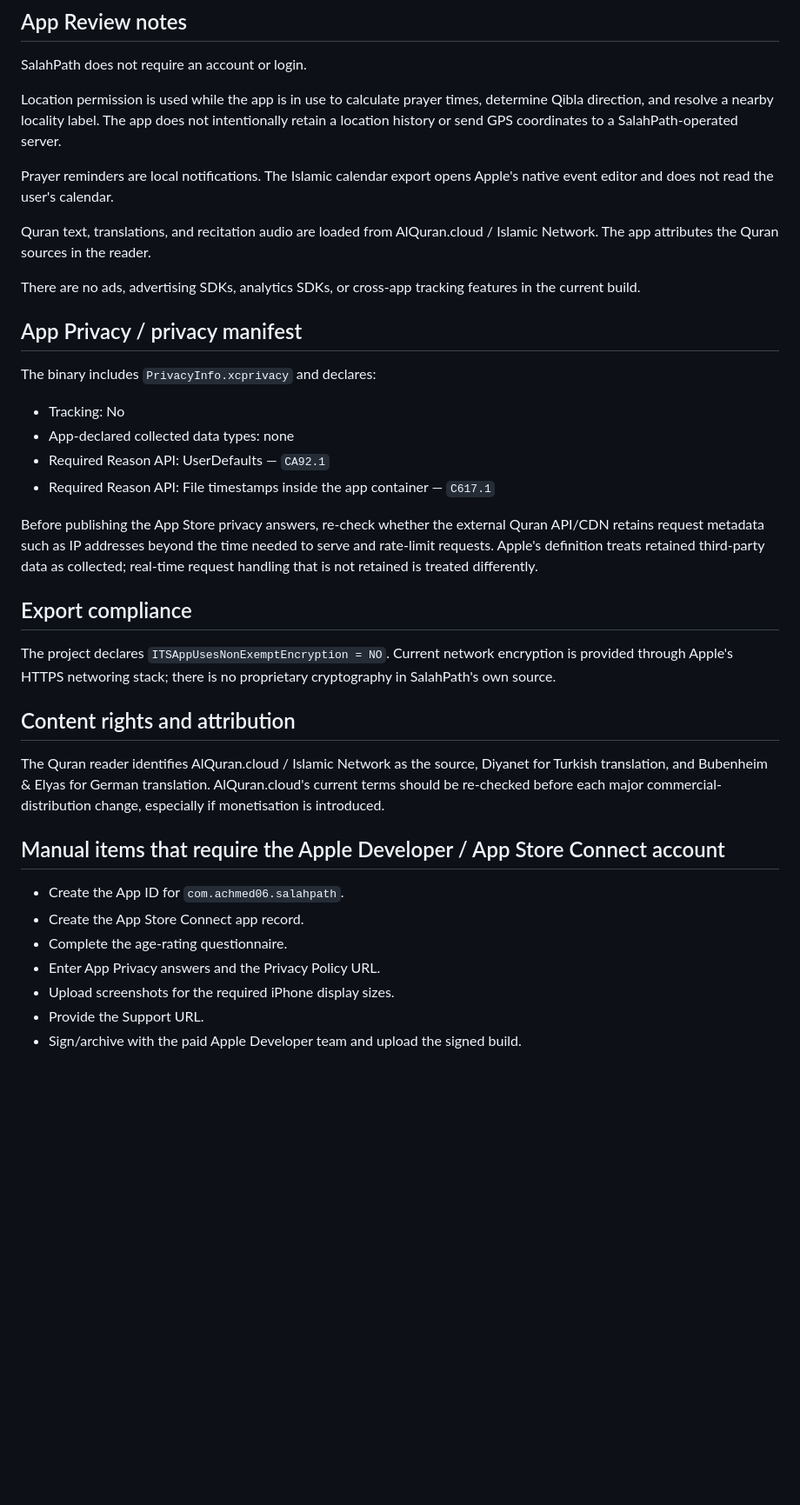
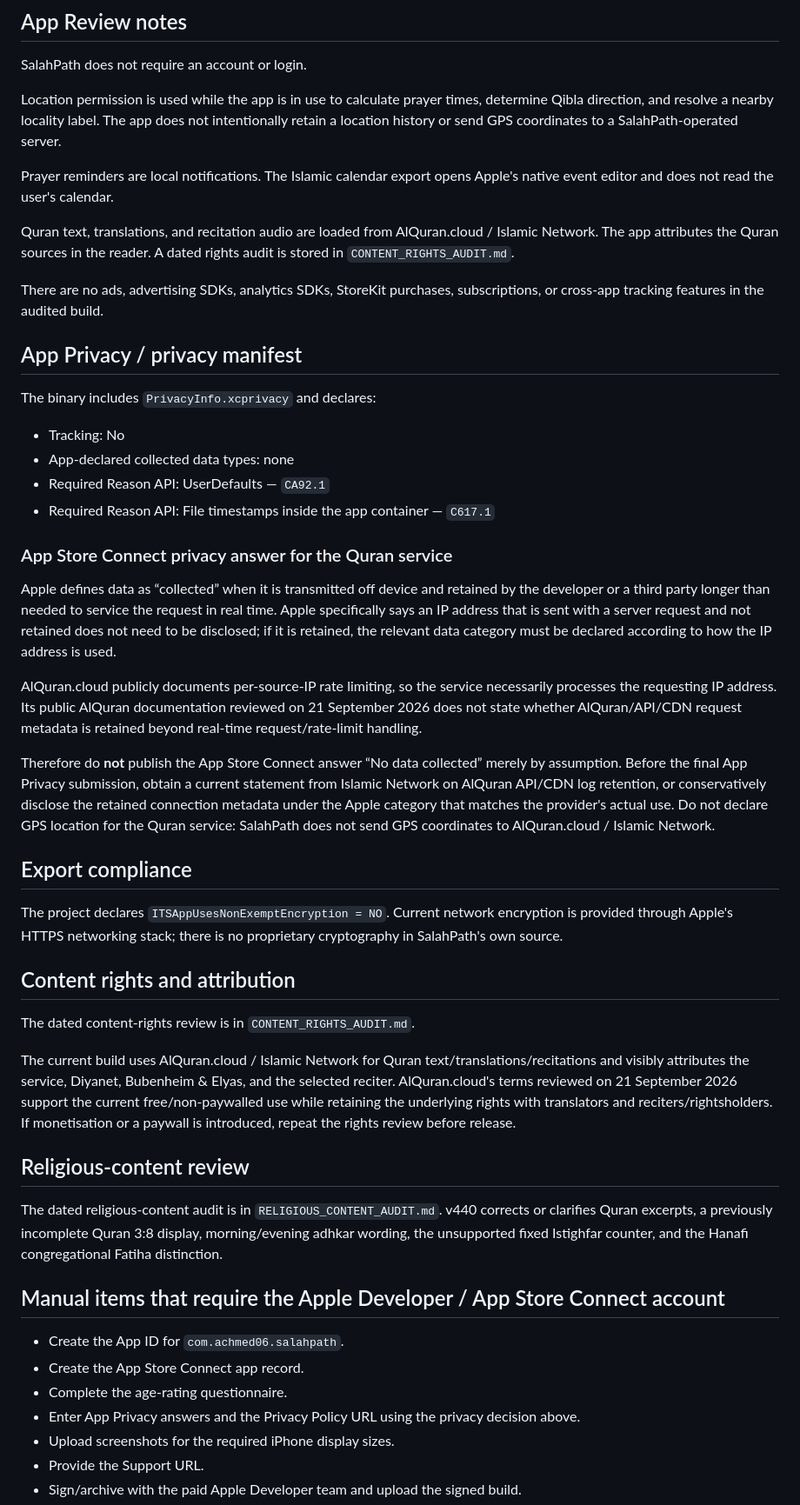
Before and after one commit to Achmed06/SalahPath-iOS, a Markdown page: APP_STORE_SUBMISSION.md, the part around the change. Shown at 87% size. GitHub-like rendering; blank space fills up the shorter version.

Commit message:
Document App Store rights and privacy audit

```diff
--- a/APP_STORE_SUBMISSION.md
+++ b/APP_STORE_SUBMISSION.md
@@ -28,9 +28,9 @@ Location permission is used while the app is in use to calculate prayer times, d
 
 Prayer reminders are local notifications. The Islamic calendar export opens Apple's native event editor and does not read the user's calendar.
 
-Quran text, translations, and recitation audio are loaded from AlQuran.cloud / Islamic Network. The app attributes the Quran sources in the reader.
+Quran text, translations, and recitation audio are loaded from AlQuran.cloud / Islamic Network. The app attributes the Quran sources in the reader. A dated rights audit is stored in `CONTENT_RIGHTS_AUDIT.md`.
 
-There are no ads, advertising SDKs, analytics SDKs, or cross-app tracking features in the current build.
+There are no ads, advertising SDKs, analytics SDKs, StoreKit purchases, subscriptions, or cross-app tracking features in the audited build.
 
 ## App Privacy / privacy manifest
 
@@ -41,22 +41,34 @@ The binary includes `PrivacyInfo.xcprivacy` and declares:
 - Required Reason API: UserDefaults — `CA92.1`
 - Required Reason API: File timestamps inside the app container — `C617.1`
 
-Before publishing the App Store privacy answers, re-check whether the external Quran API/CDN retains request metadata such as IP addresses beyond the time needed to serve and rate-limit requests. Apple's definition treats retained third-party data as collected; real-time request handling that is not retained is treated differently.
+### App Store Connect privacy answer for the Quran service
+
+Apple defines data as “collected” when it is transmitted off device and retained by the developer or a third party longer than needed to service the request in real time. Apple specifically says an IP address that is sent with a server request and not retained does not need to be disclosed; if it is retained, the relevant data category must be declared according to how the IP address is used.
+
+AlQuran.cloud publicly documents per-source-IP rate limiting, so the service necessarily processes the requesting IP address. Its public AlQuran documentation reviewed on 21 September 2026 does not state whether AlQuran/API/CDN request metadata is retained beyond real-time request/rate-limit handling.
+
+Therefore do **not** publish the App Store Connect answer “No data collected” merely by assumption. Before the final App Privacy submission, obtain a current statement from Islamic Network on AlQuran API/CDN log retention, or conservatively disclose the retained connection metadata under the Apple category that matches the provider's actual use. Do not declare GPS location for the Quran service: SalahPath does not send GPS coordinates to AlQuran.cloud / Islamic Network.
 
 ## Export compliance
 
-The project declares `ITSAppUsesNonExemptEncryption = NO`. Current network encryption is provided through Apple's HTTPS networing stack; there is no proprietary cryptography in SalahPath's own source.
+The project declares `ITSAppUsesNonExemptEncryption = NO`. Current network encryption is provided through Apple's HTTPS networking stack; there is no proprietary cryptography in SalahPath's own source.
 
 ## Content rights and attribution
 
-The Quran reader identifies AlQuran.cloud / Islamic Network as the source, Diyanet for Turkish translation, and Bubenheim & Elyas for German translation. AlQuran.cloud's current terms should be re-checked before each major commercial-distribution change, especially if monetisation is introduced.
+The dated content-rights review is in `CONTENT_RIGHTS_AUDIT.md`.
+
+The current build uses AlQuran.cloud / Islamic Network for Quran text/translations/recitations and visibly attributes the service, Diyanet, Bubenheim & Elyas, and the selected reciter. AlQuran.cloud's terms reviewed on 21 September 2026 support the current free/non-paywalled use while retaining the underlying rights with translators and reciters/rightsholders. If monetisation or a paywall is introduced, repeat the rights review before release.
+
+## Religious-content review
+
+The dated religious-content audit is in `RELIGIOUS_CONTENT_AUDIT.md`. v440 corrects or clarifies Quran excerpts, a previously incomplete Quran 3:8 display, morning/evening adhkar wording, the unsupported fixed Istighfar counter, and the Hanafi congregational Fatiha distinction.
 
 ## Manual items that require the Apple Developer / App Store Connect account
 
 - Create the App ID for `com.achmed06.salahpath`.
 - Create the App Store Connect app record.
 - Complete the age-rating questionnaire.
-- Enter App Privacy answers and the Privacy Policy URL.
+- Enter App Privacy answers and the Privacy Policy URL using the privacy decision above.
 - Upload screenshots for the required iPhone display sizes.
 - Provide the Support URL.
 - Sign/archive with the paid Apple Developer team and upload the signed build.
```
